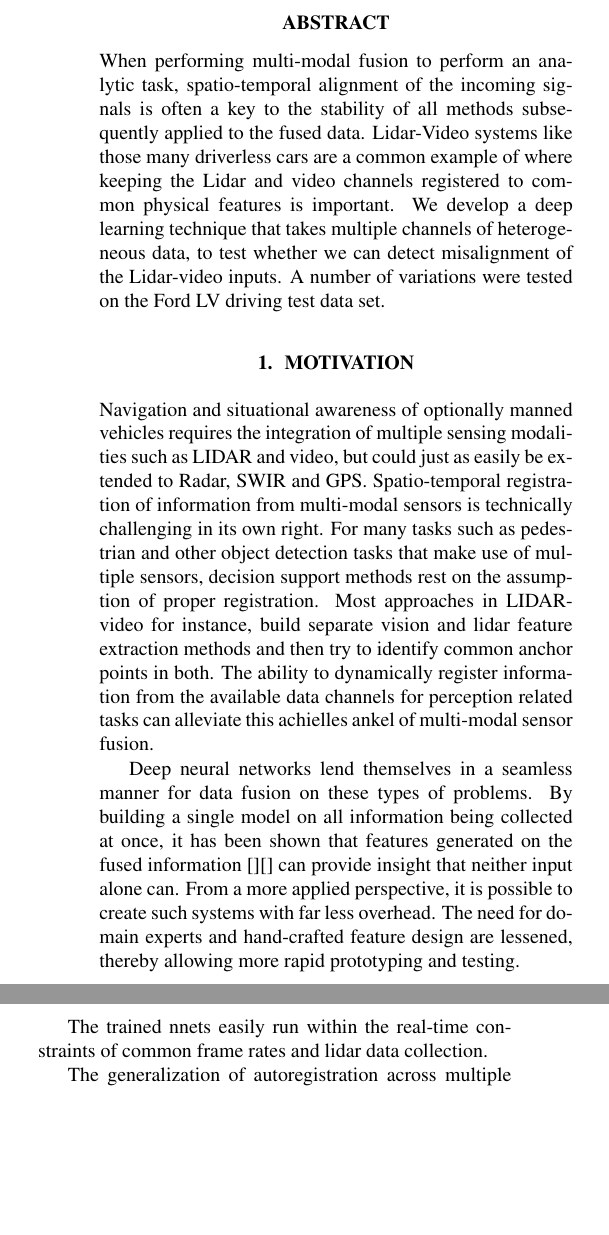
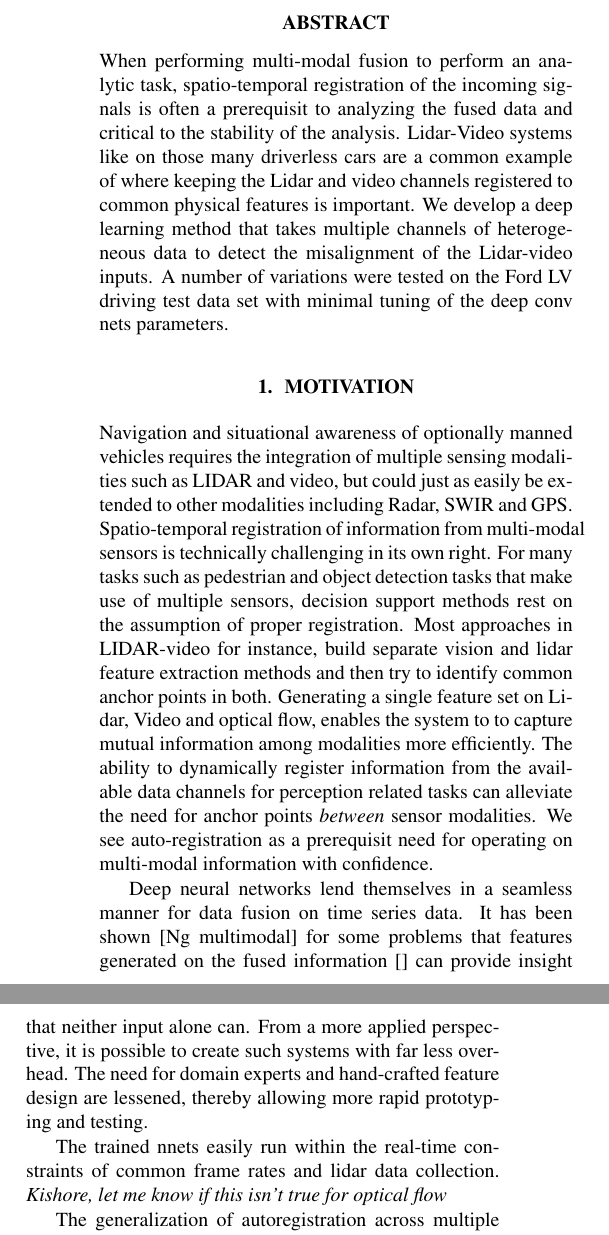
Before and after one commit to jianxingdong/LIDAR_ICLR, a LaTeX paper (LIDAR Video 2.tex): two parts of the columns of page 1 of 3, joined at a grey line, cut so that both start at the same text, the shorter picture padded with empty space. Compiled offline with pdfLaTeX.

Commit message:
Update LIDAR Video 2.tex

```diff
--- a/LIDAR Video 2.tex
+++ b/LIDAR Video 2.tex
@@ -20,19 +20,19 @@
 \maketitle
 
 \begin{abstract}
-When performing multi-modal fusion to perform an analytic task, spatio-temporal alignment of the incoming signals is often a key to the stability of all methods subsequently applied to the fused data. Lidar-Video systems like those many driverless cars are a common example of where keeping the Lidar and video channels registered to common physical features is important. We develop a deep learning technique that takes multiple channels of heterogeneous data, to test whether we can detect misalignment of the Lidar-video inputs.  A number of variations were tested on the Ford LV driving test data set.
+When performing multi-modal fusion to perform an analytic task, spatio-temporal registration of the incoming signals is often a prerequisit to analyzing the fused data and critical to the stability of the analysis. Lidar-Video systems like on those many driverless cars are a common example of where keeping the Lidar and video channels registered to common physical features is important. We develop a deep learning method that takes multiple channels of heterogeneous data to detect the misalignment of the Lidar-video inputs. A number of variations were tested on the Ford LV driving test data set with minimal tuning of the deep conv nets parameters.
 
 \end{abstract}
 
 \section{Motivation}
 % please include other motivations
-Navigation and situational awareness of optionally manned vehicles requires the integration of multiple sensing modalities such as LIDAR and video, but could just as easily be extended to  Radar, SWIR and GPS. Spatio-temporal registration of information from multi-modal sensors is technically challenging in its own right. For many tasks such as pedestrian and other object detection tasks that make use of multiple sensors, decision support methods rest on the assumption of proper registration. Most approaches in LIDAR-video for instance, build separate vision and lidar feature extraction methods and then try to identify common anchor points in both. The ability to dynamically register information from the available data channels for perception related tasks can alleviate this achielles ankel of multi-modal sensor fusion.
+Navigation and situational awareness of optionally manned vehicles requires the integration of multiple sensing modalities such as LIDAR and video, but could just as easily be extended to other modalities including Radar, SWIR and GPS. Spatio-temporal registration of information from multi-modal sensors is technically challenging in its own right. For many tasks such as pedestrian and object detection tasks that make use of multiple sensors, decision support methods rest on the assumption of proper registration. Most approaches in LIDAR-video for instance, build separate vision and lidar feature extraction methods and then try to identify common anchor points in both. Generating a single feature set on Lidar, Video and optical flow, enables the system to to capture mutual information among modalities more efficiently. The ability to dynamically register information from the available data channels for perception related tasks can alleviate the need for anchor points \emph{between} sensor modalities. We see auto-registration as a prerequisit need for operating on multi-modal information with confidence.
 
 %better fusion
-Deep neural networks lend themselves in a seamless manner for data fusion on these types of problems. By building a single model on all information being collected at once, it has been shown that features generated on the fused information [][] can provide insight that neither input alone can. From a more applied perspective, it is possible to create such systems with far less overhead. The need for domain experts and hand-crafted feature design are lessened, thereby allowing more rapid prototyping and testing.
+Deep neural networks lend themselves in a seamless manner for data fusion on time series data. It has been shown [Ng multimodal] for some problems that features generated on the fused information [] can provide insight that neither input alone can. From a more applied perspective, it is possible to create such systems with far less overhead. The need for domain experts and hand-crafted feature design are lessened, thereby allowing more rapid prototyping and testing.
 
 %speed constraints
-The trained nnets easily run within the real-time constraints of common frame rates and lidar data collection.
+The trained nnets easily run within the real-time constraints of common frame rates and lidar data collection. \emph{Kishore, let me know if this isn't true for optical flow}
 
 %probably in next steps
 The generalization of autoregistration across multiple assets is clearly a path to be explored.
```
